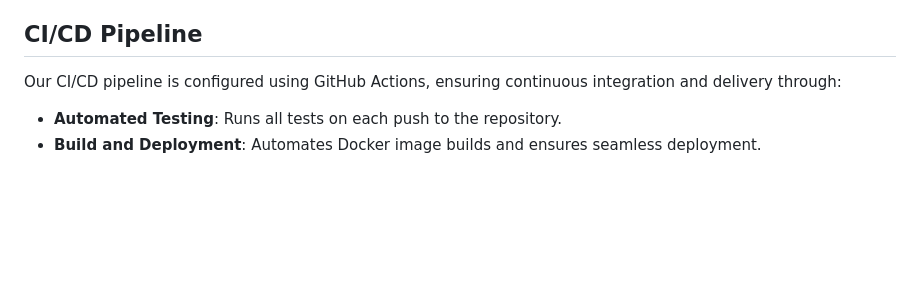
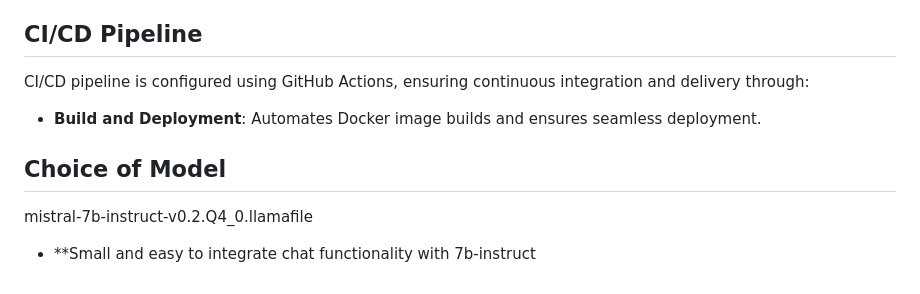
Before and after one commit to changyuhsin1999/Travel_Assistant, a Markdown page: README.md, the part around the change. GitHub-like rendering; blank space fills up the shorter version.

```diff
--- a/README.md
+++ b/README.md
@@ -198,7 +198,12 @@ In typical use cases, the chatbot maintains a response time of under 500ms, offe
 
 ## CI/CD Pipeline
 
-Our CI/CD pipeline is configured using GitHub Actions, ensuring continuous integration and delivery through:
+CI/CD pipeline is configured using GitHub Actions, ensuring continuous integration and delivery through:
 
-- **Automated Testing**: Runs all tests on each push to the repository.
 - **Build and Deployment**: Automates Docker image builds and ensures seamless deployment.
+
+## Choice of Model
+
+mistral-7b-instruct-v0.2.Q4_0.llamafile
+
+- **Small and easy to integrate chat functionality with 7b-instruct
```
